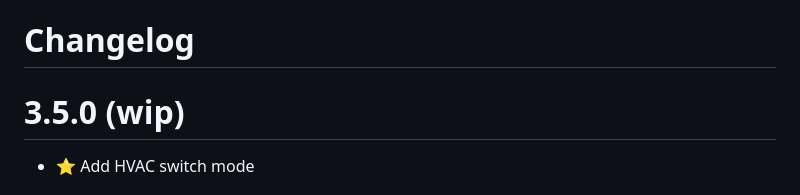
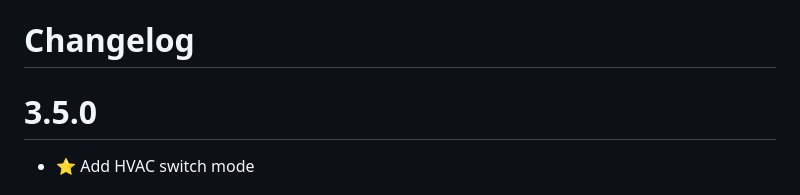
Before and after one commit to fmartinou/tydom2mqtt, a Markdown page: docs/changelog/README.md, the part around the change. Rendered like a GitHub page.

Commit message:
Release 3.5.0

```diff
--- a/docs/changelog/README.md
+++ b/docs/changelog/README.md
@@ -1,6 +1,6 @@
 # Changelog
 
-# 3.5.0 (wip)
+# 3.5.0
 - :star: Add HVAC switch mode
 
 # 3.4.3
```
